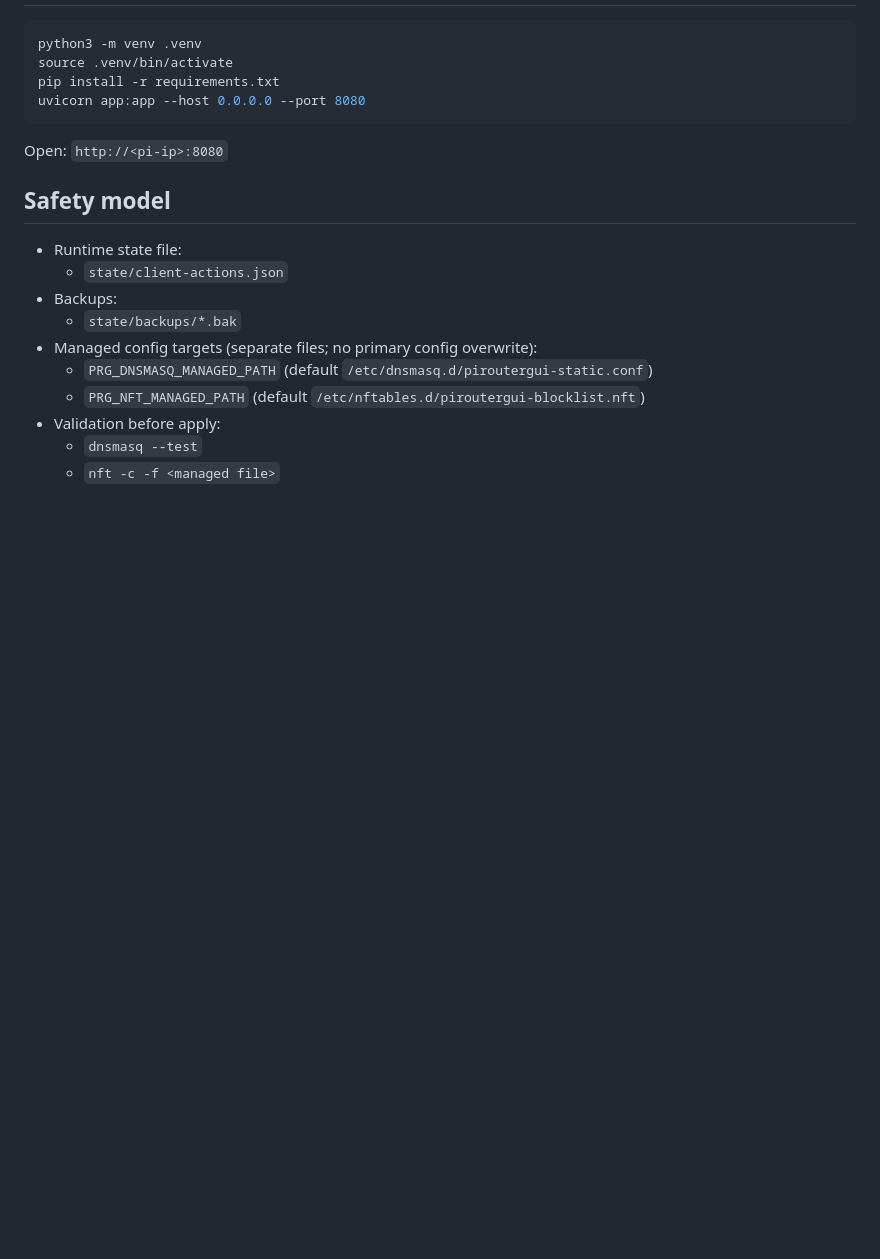
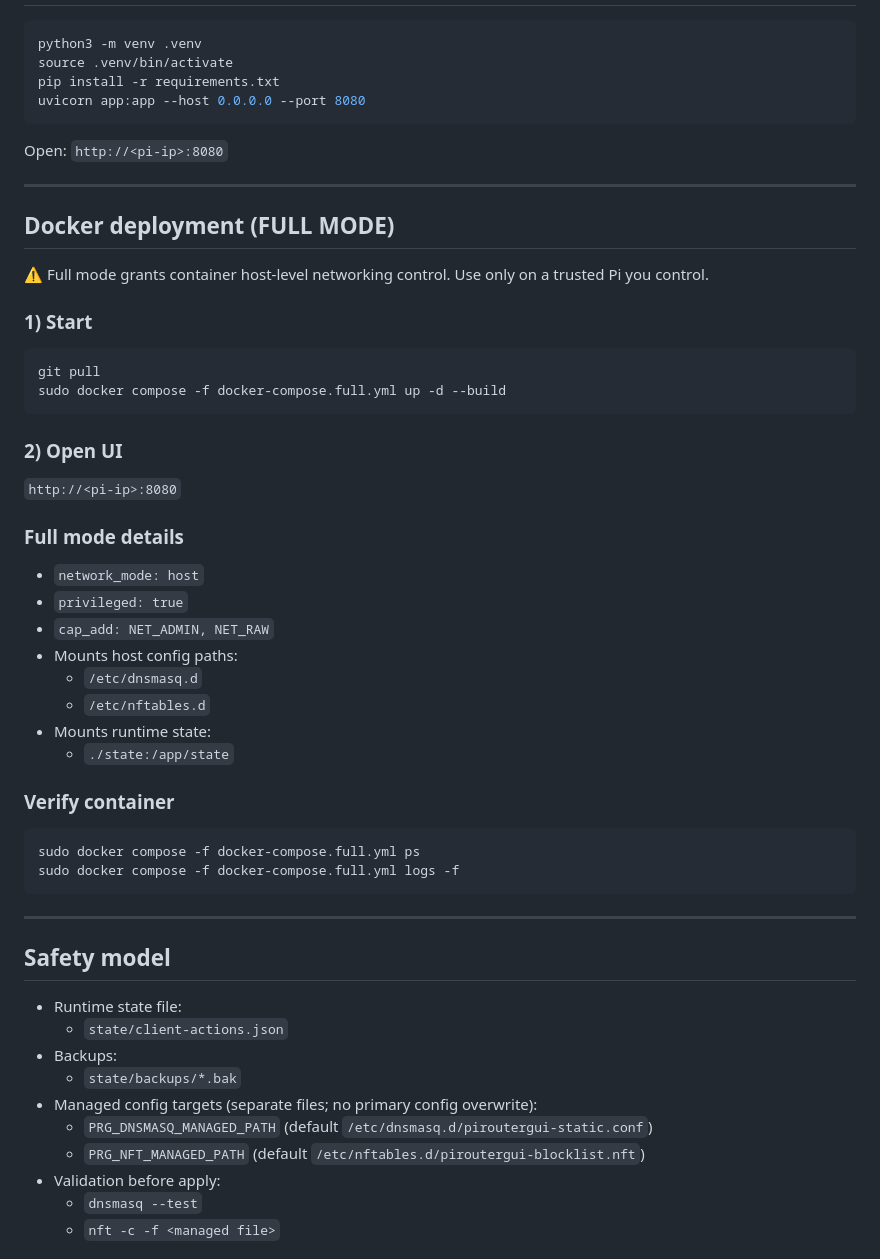
Before and after one commit to wicksense/piroutergui, a Markdown page: README.md, the part around the change printed below. GitHub-like rendering; blank space fills up the shorter version.

````diff
--- a/README.md
+++ b/README.md
@@ -28,6 +28,44 @@ uvicorn app:app --host 0.0.0.0 --port 8080
 ```
 
 Open: `http://<pi-ip>:8080`
+
+---
+
+## Docker deployment (FULL MODE)
+
+⚠️ Full mode grants container host-level networking control.
+Use only on a trusted Pi you control.
+
+### 1) Start
+
+```bash
+git pull
+sudo docker compose -f docker-compose.full.yml up -d --build
+```
+
+### 2) Open UI
+
+`http://<pi-ip>:8080`
+
+### Full mode details
+
+- `network_mode: host`
+- `privileged: true`
+- `cap_add: NET_ADMIN, NET_RAW`
+- Mounts host config paths:
+  - `/etc/dnsmasq.d`
+  - `/etc/nftables.d`
+- Mounts runtime state:
+  - `./state:/app/state`
+
+### Verify container
+
+```bash
+sudo docker compose -f docker-compose.full.yml ps
+sudo docker compose -f docker-compose.full.yml logs -f
+```
+
+---
 
 ## Safety model
 
````
Also changed, not shown: other parts of README.md (+7 -7 lines), docs/assets/htmx-dashboard-desktop.png (added), docs/assets/htmx-dashboard-mobile.png (added), 2 other files.
